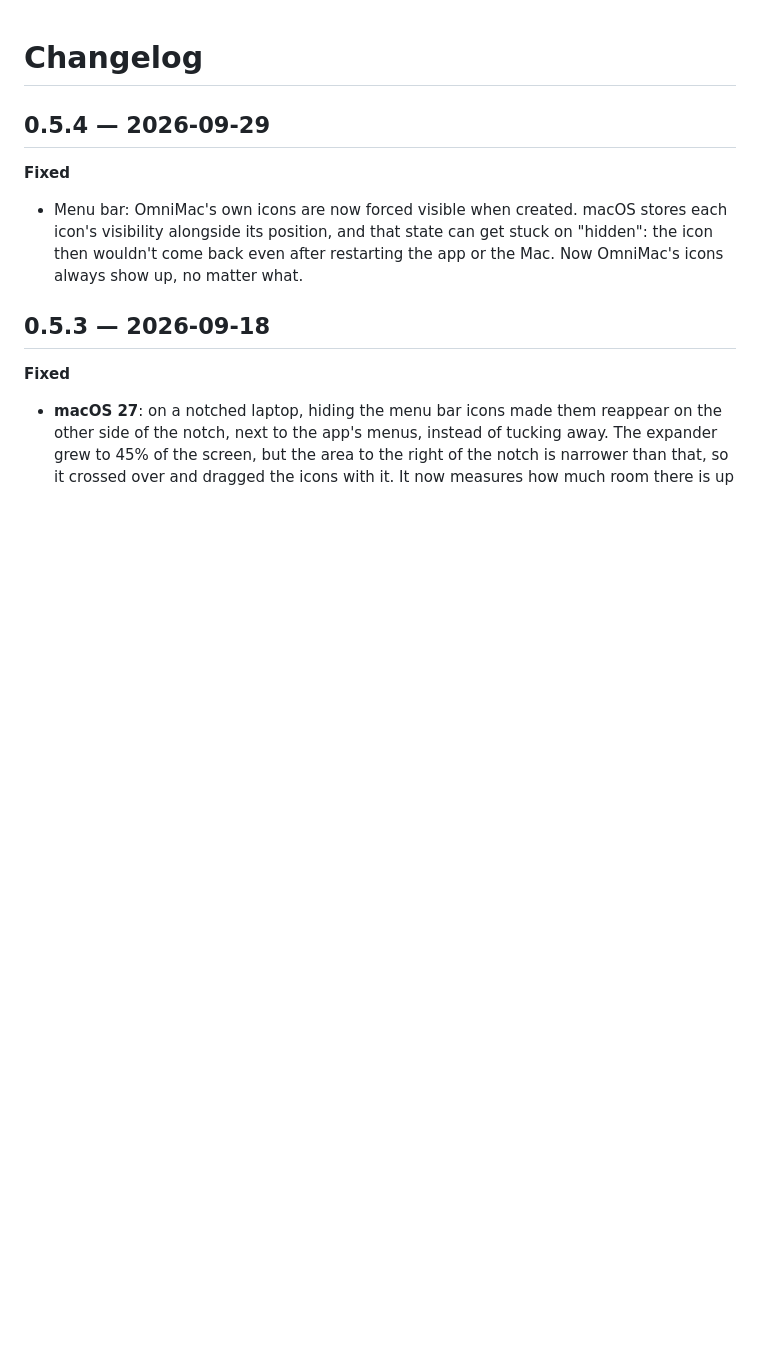
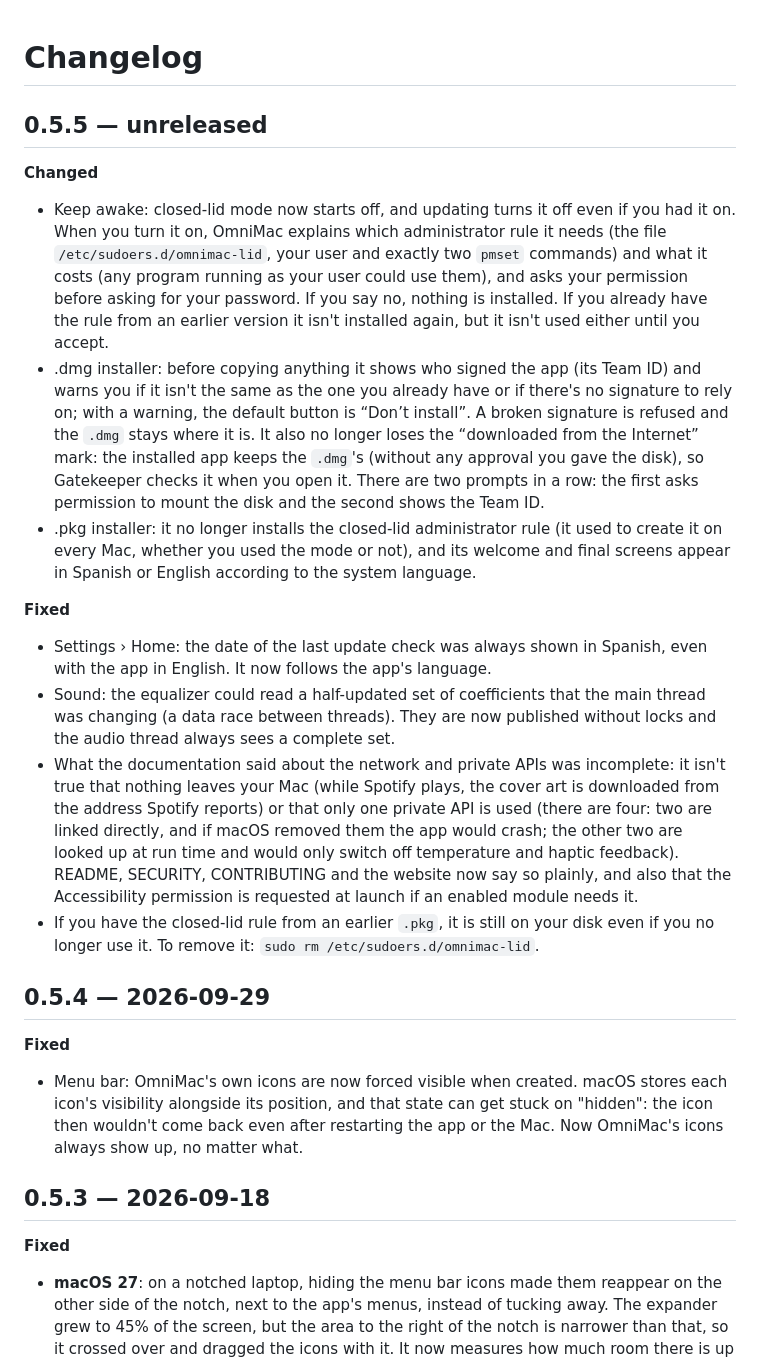
Before and after one commit to BySergiMM/OmniMac, a Markdown page: CHANGELOG.en.md, the part around the change. GitHub-like rendering; blank space fills up the shorter version.

```diff
--- a/CHANGELOG.en.md
+++ b/CHANGELOG.en.md
@@ -1,4 +1,17 @@
 # Changelog
+
+## 0.5.5 — unreleased
+
+**Changed**
+- Keep awake: closed-lid mode now starts off, and updating turns it off even if you had it on. When you turn it on, OmniMac explains which administrator rule it needs (the file `/etc/sudoers.d/omnimac-lid`, your user and exactly two `pmset` commands) and what it costs (any program running as your user could use them), and asks your permission before asking for your password. If you say no, nothing is installed. If you already have the rule from an earlier version it isn't installed again, but it isn't used either until you accept.
+- .dmg installer: before copying anything it shows who signed the app (its Team ID) and warns you if it isn't the same as the one you already have or if there's no signature to rely on; with a warning, the default button is “Don’t install”. A broken signature is refused and the `.dmg` stays where it is. It also no longer loses the “downloaded from the Internet” mark: the installed app keeps the `.dmg`'s (without any approval you gave the disk), so Gatekeeper checks it when you open it. There are two prompts in a row: the first asks permission to mount the disk and the second shows the Team ID.
+- .pkg installer: it no longer installs the closed-lid administrator rule (it used to create it on every Mac, whether you used the mode or not), and its welcome and final screens appear in Spanish or English according to the system language.
+
+**Fixed**
+- Settings › Home: the date of the last update check was always shown in Spanish, even with the app in English. It now follows the app's language.
+- Sound: the equalizer could read a half-updated set of coefficients that the main thread was changing (a data race between threads). They are now published without locks and the audio thread always sees a complete set.
+- What the documentation said about the network and private APIs was incomplete: it isn't true that nothing leaves your Mac (while Spotify plays, the cover art is downloaded from the address Spotify reports) or that only one private API is used (there are four: two are linked directly, and if macOS removed them the app would crash; the other two are looked up at run time and would only switch off temperature and haptic feedback). README, SECURITY, CONTRIBUTING and the website now say so plainly, and also that the Accessibility permission is requested at launch if an enabled module needs it.
+- If you have the closed-lid rule from an earlier `.pkg`, it is still on your disk even if you no longer use it. To remove it: `sudo rm /etc/sudoers.d/omnimac-lid`.
 
 ## 0.5.4 — 2026-09-29
 
```
Also changed, not shown: CHANGELOG.md (+13 -0 lines), docs/RELEASE.md (+4 -1 lines).
